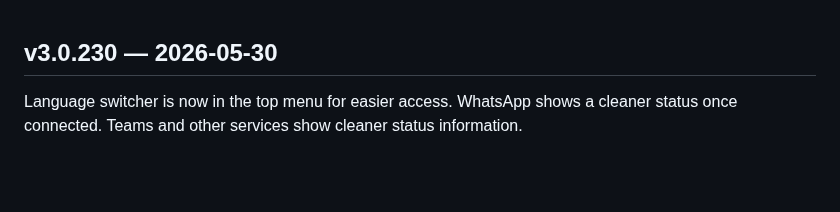
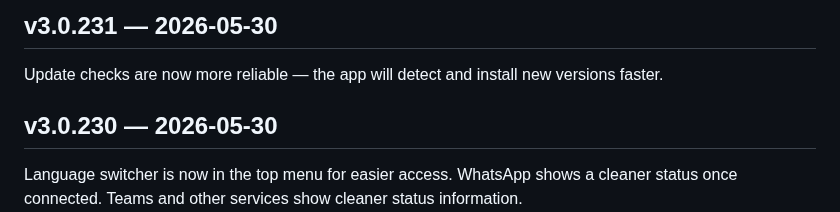
Before and after one commit to lanchuske/local-mcp-releases, a Markdown page: CHANGELOG.md, the part around the change. GitHub-like rendering; blank space fills up the shorter version.

Commit message:
chore(release): v3.0.231

```diff
--- a/CHANGELOG.md
+++ b/CHANGELOG.md
@@ -1,3 +1,7 @@
+## v3.0.231 — 2026-05-30
+
+Update checks are now more reliable — the app will detect and install new versions faster.
+
 ## v3.0.230 — 2026-05-30
 
 Language switcher is now in the top menu for easier access. WhatsApp shows a cleaner status once connected. Teams and other services show cleaner status information.
```
